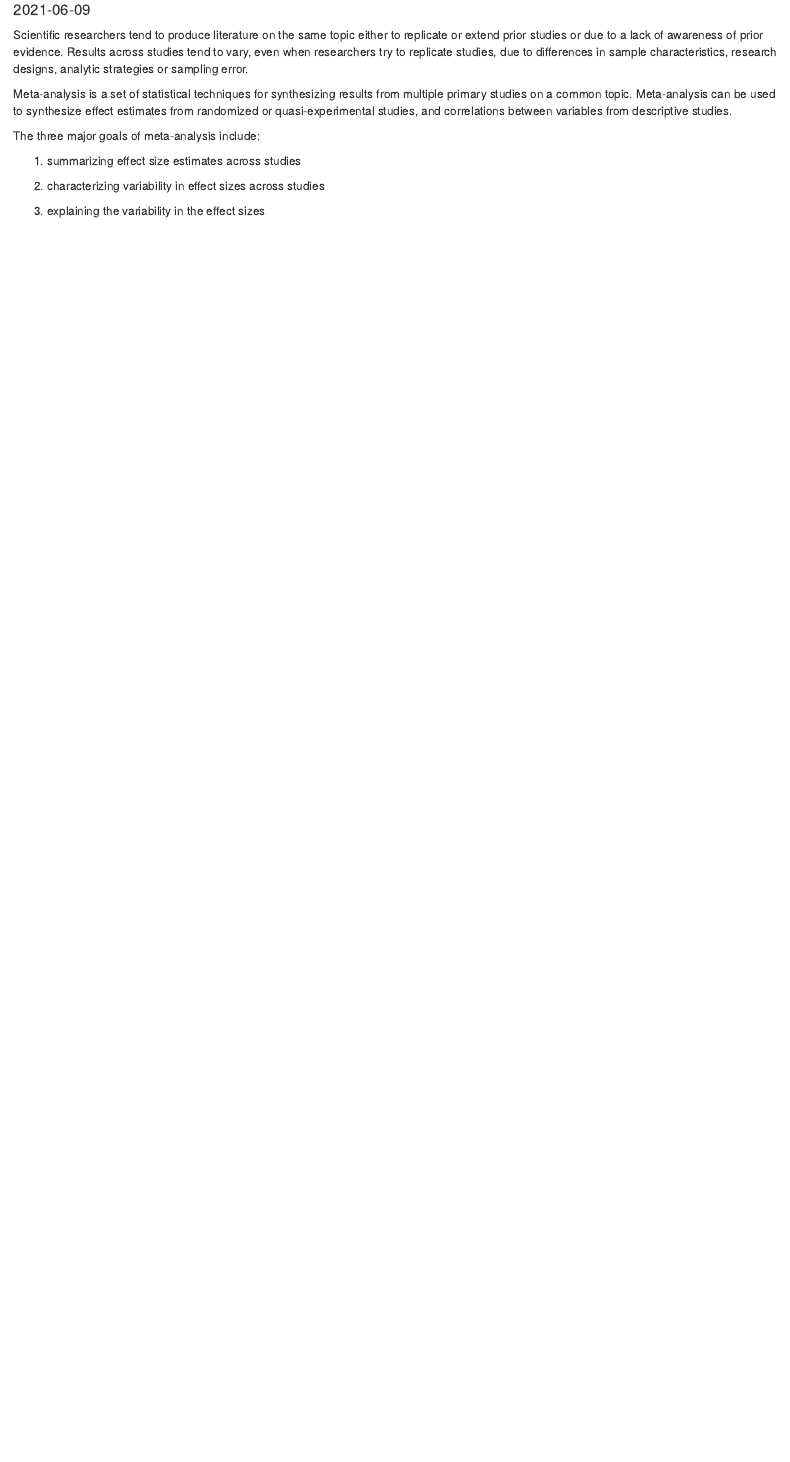
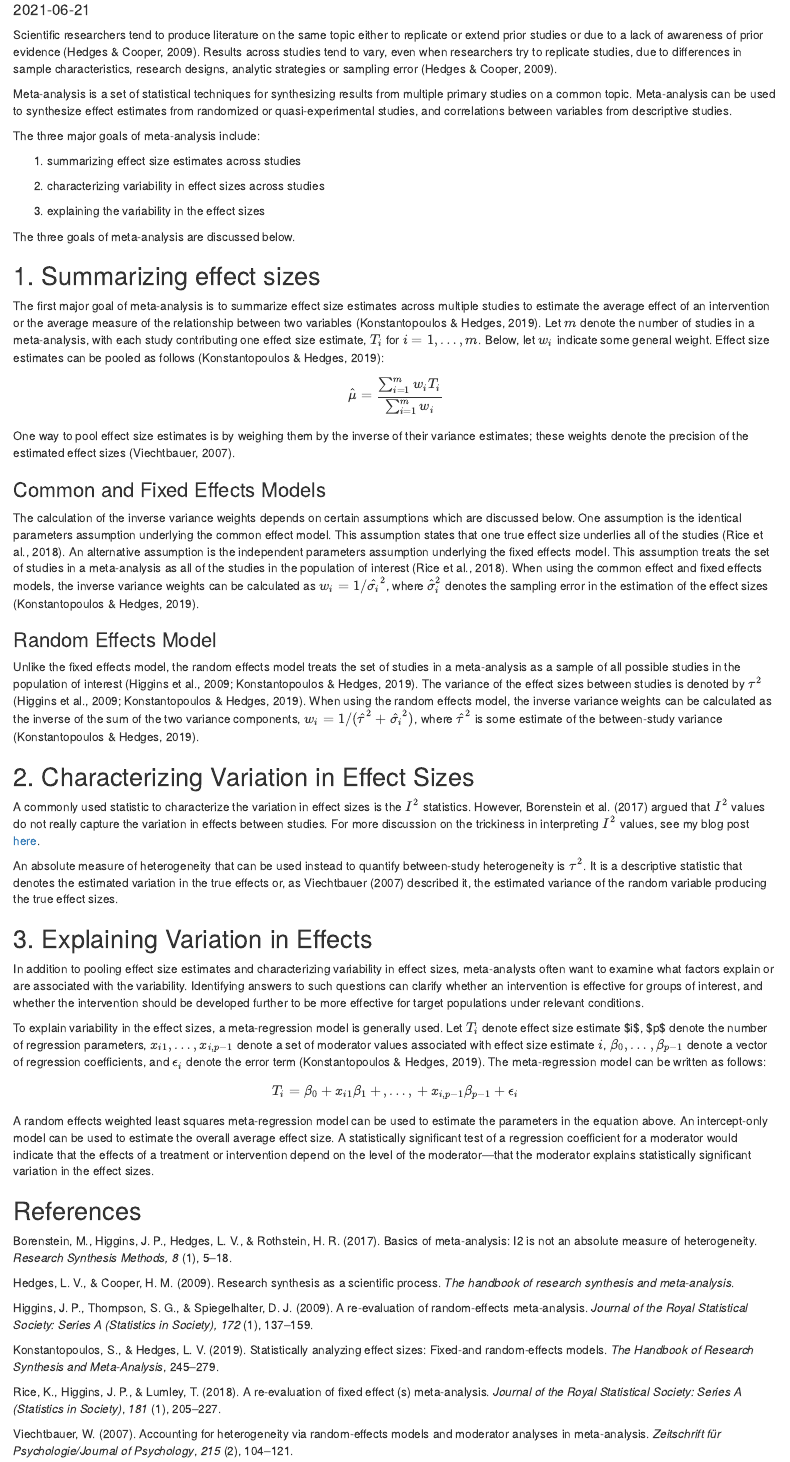
Before and after one commit to meghapsimatrix/meta_sig_website, an R Markdown document (content/posts/ma_intro/meta_analysis_intro.Rmd): the page in a window 1100 px wide, from 100 px down. Rendered offline with R 4.5, knitr and Pandoc, with nearby package versions.

```diff
--- a/content/posts/ma_intro/meta_analysis_intro.Rmd
+++ b/content/posts/ma_intro/meta_analysis_intro.Rmd
@@ -5,10 +4,23 @@
+date: 2021-06-21
 categories: ["R"]
-tags: ["meta-analysis"]
+tags: ["meta-analysis", "heterogeneity", "common effects", "fixed effects", "random effects", "meta-regression"]
+editor_options:
+  markdown:
+    wrap: 72
 ---
 
-Scientific researchers tend to produce literature on the same topic either to replicate or extend prior studies or due to a lack of awareness of prior evidence. Results across studies tend to vary, even when researchers try to replicate studies, due to differences in sample characteristics, research designs, analytic strategies or sampling error.
+Scientific researchers tend to produce literature on the same topic
+either to replicate or extend prior studies or due to a lack of
+awareness of prior evidence (Hedges & Cooper, 2009). Results across
+studies tend to vary, even when researchers try to replicate studies,
+due to differences in sample characteristics, research designs, analytic
+strategies or sampling error (Hedges & Cooper, 2009).
 
-Meta-analysis is a set of statistical techniques for synthesizing results from multiple primary studies on a common topic. Meta-analysis can be used to synthesize effect estimates from randomized or quasi-experimental studies, and correlations between variables from descriptive studies.
+Meta-analysis is a set of statistical techniques for synthesizing
+results from multiple primary studies on a common topic. Meta-analysis
+can be used to synthesize effect estimates from randomized or
+quasi-experimental studies, and correlations between variables from
+descriptive studies.
 
 The three major goals of meta-analysis include:
 
@@ -17,3 +29,122 @@
 (2) characterizing variability in effect sizes across studies
 
 (3) explaining the variability in the effect sizes
+
+The three goals of meta-analysis are discussed below.
+
+## 1. Summarizing effect sizes
+
+The first major goal of meta-analysis is to summarize effect size
+estimates across multiple studies to estimate the average effect of an
+intervention or the average measure of the relationship between two
+variables (Konstantopoulos & Hedges, 2019). Let $m$ denote the number of
+studies in a meta-analysis, with each study contributing one effect size
+estimate, $T_i$ for $i = 1,…,m$. Below, let $w_i$ indicate some general
+weight. Effect size estimates can be pooled as follows (Konstantopoulos
+& Hedges, 2019):
+
+$$\hat{\mu} = \frac{\sum_{i= 1}^{m} w_i T_i}{\sum_{i= 1}^{m} w_i}$$
+
+One way to pool effect size estimates is by weighing them by the inverse
+of their variance estimates; these weights denote the precision of the
+estimated effect sizes (Viechtbauer, 2007).
+
+### Common and Fixed Effects Models
+
+The calculation of the inverse variance weights depends on certain
+assumptions which are discussed below. One assumption is the identical
+parameters assumption underlying the common effect model. This
+assumption states that one true effect size underlies all of the studies
+(Rice et al., 2018). An alternative assumption is the independent
+parameters assumption underlying the fixed effects model. This
+assumption treats the set of studies in a meta-analysis as all of the
+studies in the population of interest (Rice et al., 2018). When using
+the common effect and fixed effects models, the inverse variance weights
+can be calculated as $w_i = 1/ \hat{\sigma_{i}}^2$, where
+$\hat{\sigma}_i^2$ denotes the sampling error in the estimation of the
+effect sizes (Konstantopoulos & Hedges, 2019).
+
+### Random Effects Model
+
+Unlike the fixed effects model, the random effects model treats the set
+of studies in a meta-analysis as a sample of all possible studies in the
+population of interest (Higgins et al., 2009; Konstantopoulos & Hedges,
+2019). The variance of the effect sizes between studies is denoted by
+$\tau^2$ (Higgins et al., 2009; Konstantopoulos & Hedges, 2019). When
+using the random effects model, the inverse variance weights can be
+calculated as the inverse of the sum of the two variance components,
+$w_i = 1/(\hat{\tau}^2 + \hat{\sigma_{i}}^2)$, where $\hat\tau^2$ is
+some estimate of the between-study variance (Konstantopoulos & Hedges,
+2019).
+
+## 2. Characterizing Variation in Effect Sizes
+
+A commonly used statistic to characterize the variation in effect sizes
+is the $I^2$ statistics. However, Borenstein et al. (2017) argued that
+$I^2$ values do not really capture the variation in effects between
+studies. For more discussion on the trickiness in interpreting $I^2$
+values, see my blog post
+[here](https://meghapsimatrix.com/post/i_squared/).
+
+An absolute measure of heterogeneity that can be used instead to
+quantify between-study heterogeneity is $\tau^2$. It is a descriptive
+statistic that denotes the estimated variation in the true effects or,
+as Viechtbauer (2007) described it, the estimated variance of the random
+variable producing the true effect sizes.
+
+## 3. Explaining Variation in Effects
+
+In addition to pooling effect size estimates and characterizing
+variability in effect sizes, meta-analysts often want to examine what
+factors explain or are associated with the variability. Identifying
+answers to such questions can clarify whether an intervention is
+effective for groups of interest, and whether the intervention should be
+developed further to be more effective for target populations under
+relevant conditions.
+
+To explain variability in the effect sizes, a meta-regression model is
+generally used. Let $T_i$ denote effect size estimate \$i\$, \$p\$
+denote the number of regression parameters, $x_{i1}, … ,x_{i,p-1}$
+denote a set of moderator values associated with effect size estimate
+$i$, $\beta_0, …, \beta_{p-1}$ denote a vector of regression
+coefficients, and $\epsilon_i$ denote the error term (Konstantopoulos &
+Hedges, 2019). The meta-regression model can be written as follows:
+
+$$
+{T}_i = \beta_0 + x_{i1} \beta_1 \, + \,  , … , \, + \, x_{i,p-1}\beta_{p-1} + {\epsilon}_i
+$$
+
+A random effects weighted least squares meta-regression model can be
+used to estimate the parameters in the equation above. An intercept-only
+model can be used to estimate the overall average effect size. A
+statistically significant test of a regression coefficient for a
+moderator would indicate that the effects of a treatment or intervention
+depend on the level of the moderator---that the moderator explains
+statistically significant variation in the effect sizes.
+
+## References
+
+Borenstein, M., Higgins, J. P., Hedges, L. V., & Rothstein, H. R.
+(2017). Basics of meta-analysis: I2 is not an absolute measure of
+heterogeneity. *Research Synthesis Methods, 8* (1), 5--18.
+
+Hedges, L. V., & Cooper, H. M. (2009). Research synthesis as a
+scientific process. *The handbook of research synthesis and
+meta-analysis*.
+
+Higgins, J. P., Thompson, S. G., & Spiegelhalter, D. J. (2009). A
+re-evaluation of random-effects meta-analysis. *Journal of the Royal
+Statistical Society: Series A (Statistics in Society), 172* (1),
+137--159.
+
+Konstantopoulos, S., & Hedges, L. V. (2019). Statistically analyzing
+effect sizes: Fixed-and random-effects models. *The Handbook of Research
+Synthesis and Meta-Analysis*, 245--279.
+
+Rice, K., Higgins, J. P., & Lumley, T. (2018). A re-evaluation of fixed
+effect (s) meta-analysis. *Journal of the Royal Statistical Society:
+Series A (Statistics in Society)*, *181* (1), 205--227.
+
+Viechtbauer, W. (2007). Accounting for heterogeneity via random-effects
+models and moderator analyses in meta-analysis. *Zeitschrift für
+Psychologie/Journal of Psychology*, *215* (2), 104--121.
```
Also changed, not shown: content/posts/ma_intro/meta_analysis_intro.html, layouts/partials/site-footer.html (added), content/posts/ma_intro/meta_analysis_intro.Rmd (3 more changed lines), 1 other file.
